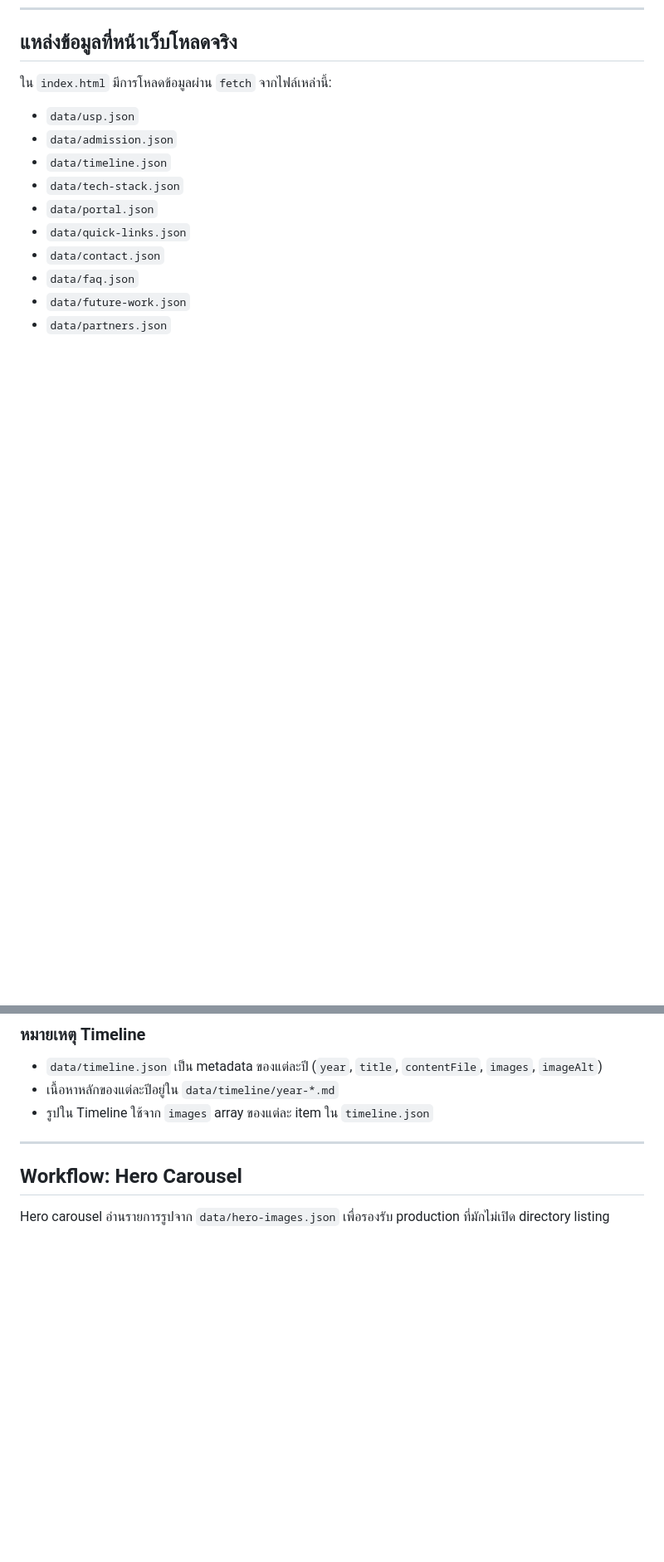
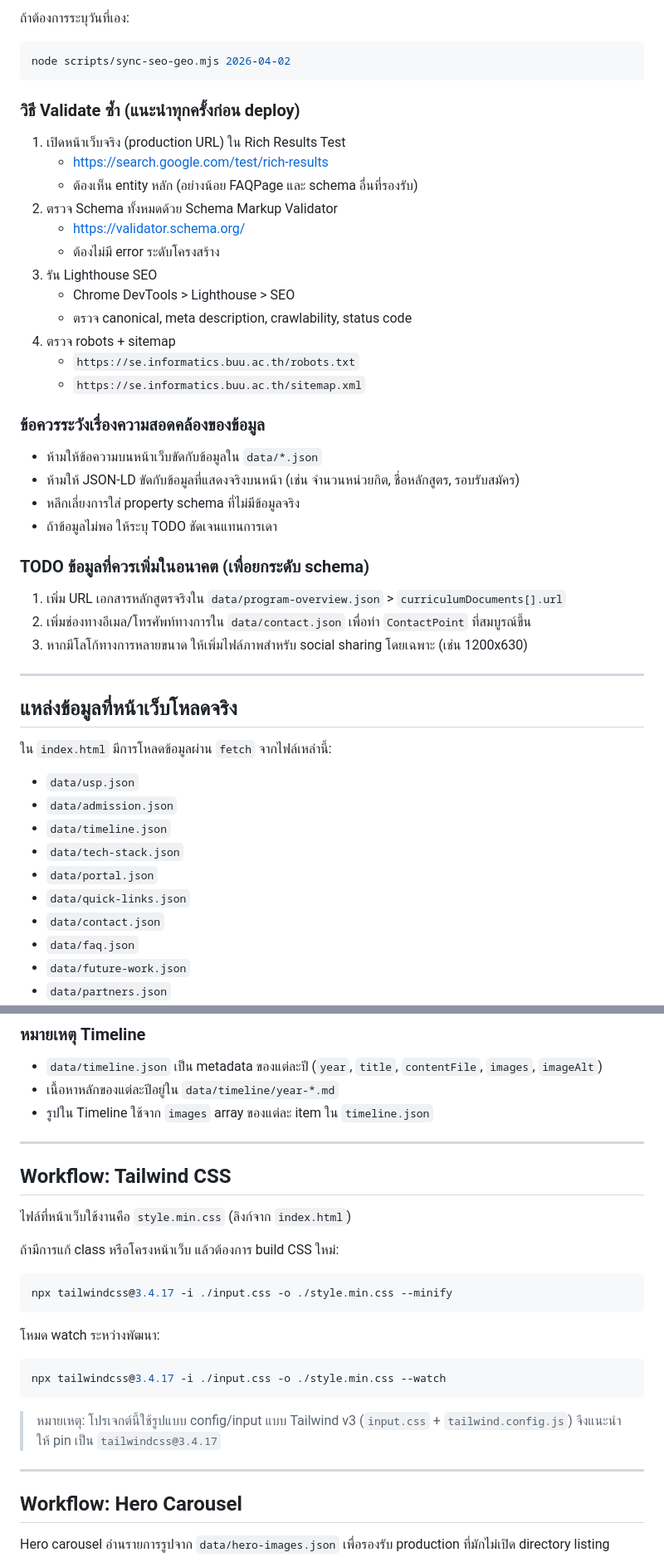
Before and after one commit to bsospace/se-landing-page, a Markdown page: README.md, 2 parts joined by grey strips. Shown at 83% size. GitHub-like rendering; blank space fills up the shorter version.

Commit message:
feat: update README with production setup, deploy checklist, and Tailwind CSS workflow

````diff
--- a/README.md
+++ b/README.md
@@ -53,3 +133,39 @@ python3 -m http.server 5500
+ถ้าต้องการระบุวันที่เอง:
+
+```bash
+node scripts/sync-seo-geo.mjs 2026-04-02
+```
+
+### วิธี Validate ซ้ำ (แนะนำทุกครั้งก่อน deploy)
+
+1. เปิดหน้าเว็บจริง (production URL) ใน Rich Results Test
+    - https://search.google.com/test/rich-results
+    - ต้องเห็น entity หลัก (อย่างน้อย FAQPage และ schema อื่นที่รองรับ)
+2. ตรวจ Schema ทั้งหมดด้วย Schema Markup Validator
+    - https://validator.schema.org/
+    - ต้องไม่มี error ระดับโครงสร้าง
+3. รัน Lighthouse SEO
+    - Chrome DevTools > Lighthouse > SEO
+    - ตรวจ canonical, meta description, crawlability, status code
+4. ตรวจ robots + sitemap
+    - `https://se.informatics.buu.ac.th/robots.txt`
+    - `https://se.informatics.buu.ac.th/sitemap.xml`
+
+### ข้อควรระวังเรื่องความสอดคล้องของข้อมูล
+
+- ห้ามให้ข้อความบนหน้าเว็บขัดกับข้อมูลใน `data/*.json`
+- ห้ามให้ JSON-LD ขัดกับข้อมูลที่แสดงจริงบนหน้า (เช่น จำนวนหน่วยกิต, ชื่อหลักสูตร, รอบรับสมัคร)
+- หลีกเลี่ยงการใส่ property schema ที่ไม่มีข้อมูลจริง
+- ถ้าข้อมูลไม่พอ ให้ระบุ TODO ชัดเจนแทนการเดา
+
+### TODO ข้อมูลที่ควรเพิ่มในอนาคต (เพื่อยกระดับ schema)
+
+1. เพิ่ม URL เอกสารหลักสูตรจริงใน `data/program-overview.json` > `curriculumDocuments[].url`
+2. เพิ่มช่องทางอีเมล/โทรศัพท์ทางการใน `data/contact.json` เพื่อทำ `ContactPoint` ที่สมบูรณ์ขึ้น
+3. หากมีโลโก้ทางการหลายขนาด ให้เพิ่มไฟล์ภาพสำหรับ social sharing โดยเฉพาะ (เช่น 1200x630)
+
+---
+
 ## แหล่งข้อมูลที่หน้าเว็บโหลดจริง
 
 ใน `index.html` มีการโหลดข้อมูลผ่าน `fetch` จากไฟล์เหล่านี้:
@@ -71,6 +187,26 @@ python3 -m http.server 5500
 - `data/timeline.json` เป็น metadata ของแต่ละปี (`year`, `title`, `contentFile`, `images`, `imageAlt`)
 - เนื้อหาหลักของแต่ละปีอยู่ใน `data/timeline/year-*.md`
 - รูปใน Timeline ใช้จาก `images` array ของแต่ละ item ใน `timeline.json`
+
+---
+
+## Workflow: Tailwind CSS
+
+ไฟล์ที่หน้าเว็บใช้งานคือ `style.min.css` (ลิงก์จาก `index.html`)
+
+ถ้ามีการแก้ class หรือโครงหน้าเว็บ แล้วต้องการ build CSS ใหม่:
+
+```bash
+npx tailwindcss@3.4.17 -i ./input.css -o ./style.min.css --minify
+```
+
+โหมด watch ระหว่างพัฒนา:
+
+```bash
+npx tailwindcss@3.4.17 -i ./input.css -o ./style.min.css --watch
+```
+
+> หมายเหตุ: โปรเจกต์นี้ใช้รูปแบบ config/input แบบ Tailwind v3 (`input.css` + `tailwind.config.js`) จึงแนะนำให้ pin เป็น `tailwindcss@3.4.17`
 
 ---
 
````
Also changed, not shown: other parts of README.md (+83 -31 lines).
